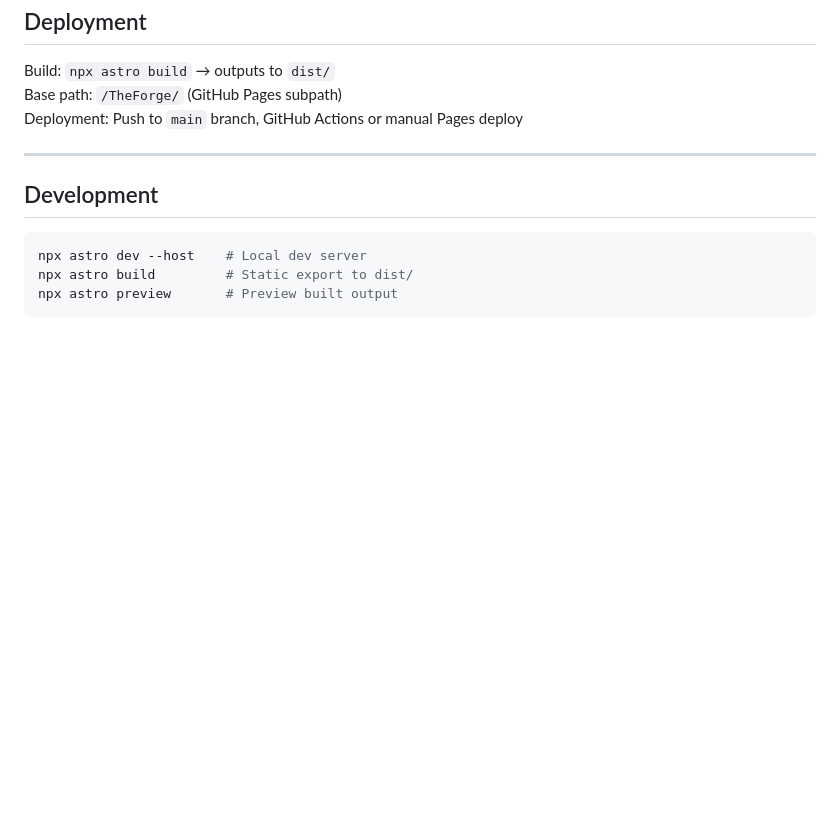
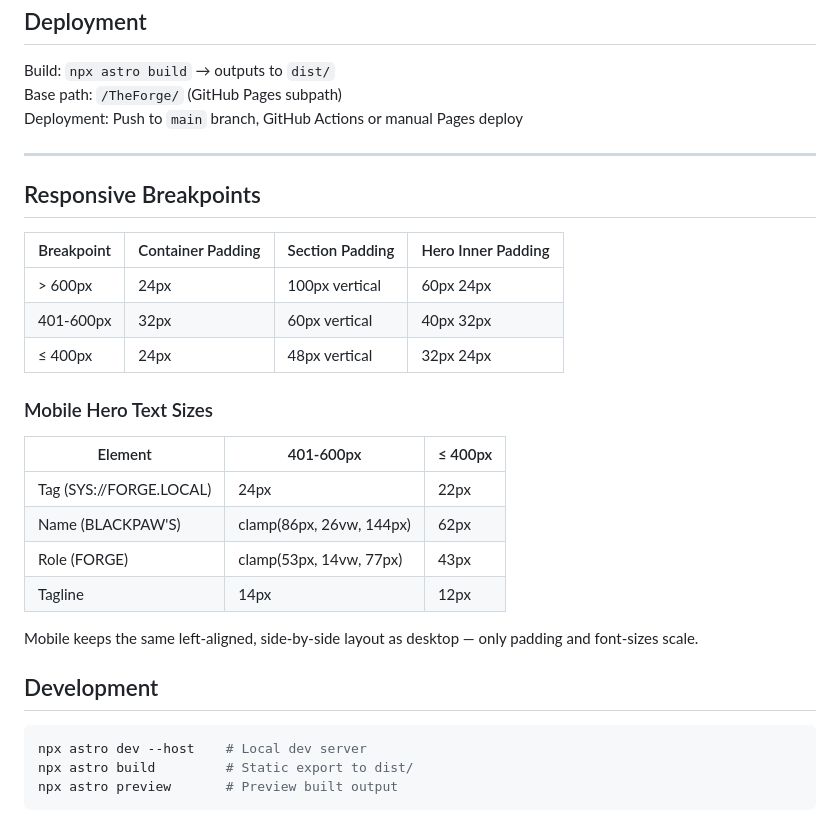
Before and after one commit to BlackPaw21/TheForge, a Markdown page: docs/ARCHITECTURE.md, the part around the change. Rendered like a GitHub page; blank space fills up the shorter version.

Commit message:
docs: add responsive breakpoints and mobile sizing to architecture docs

````diff
--- a/docs/ARCHITECTURE.md
+++ b/docs/ARCHITECTURE.md
@@ -174,6 +174,25 @@ Deployment: Push to `main` branch, GitHub Actions or manual Pages deploy
 
 ---
 
+## Responsive Breakpoints
+
+| Breakpoint | Container Padding | Section Padding | Hero Inner Padding |
+|---|---|---|---|
+| > 600px | 24px | 100px vertical | 60px 24px |
+| 401-600px | 32px | 60px vertical | 40px 32px |
+| ≤ 400px | 24px | 48px vertical | 32px 24px |
+
+### Mobile Hero Text Sizes
+
+| Element | 401-600px | ≤ 400px |
+|---|---|---|
+| Tag (SYS://FORGE.LOCAL) | 24px | 22px |
+| Name (BLACKPAW'S) | clamp(86px, 26vw, 144px) | 62px |
+| Role (FORGE) | clamp(53px, 14vw, 77px) | 43px |
+| Tagline | 14px | 12px |
+
+Mobile keeps the same left-aligned, side-by-side layout as desktop — only padding and font-sizes scale.
+
 ## Development
 
 ```bash
````
